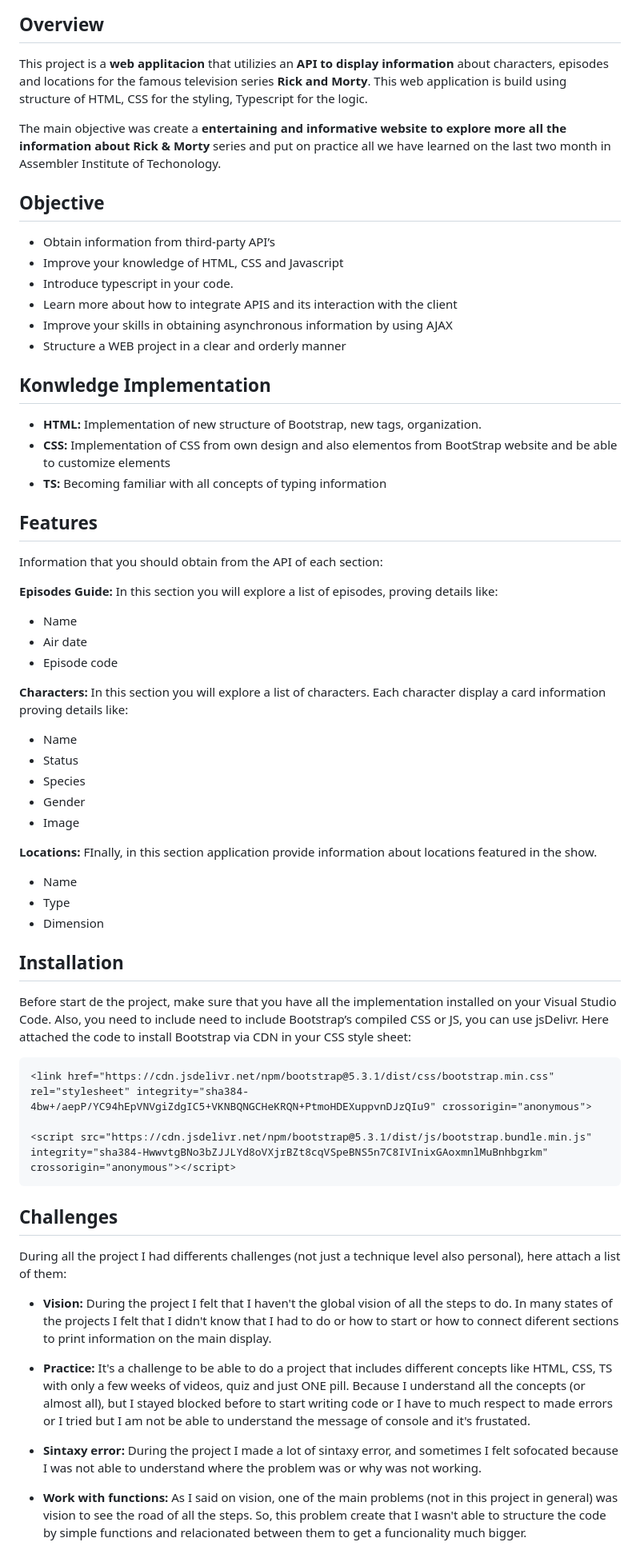
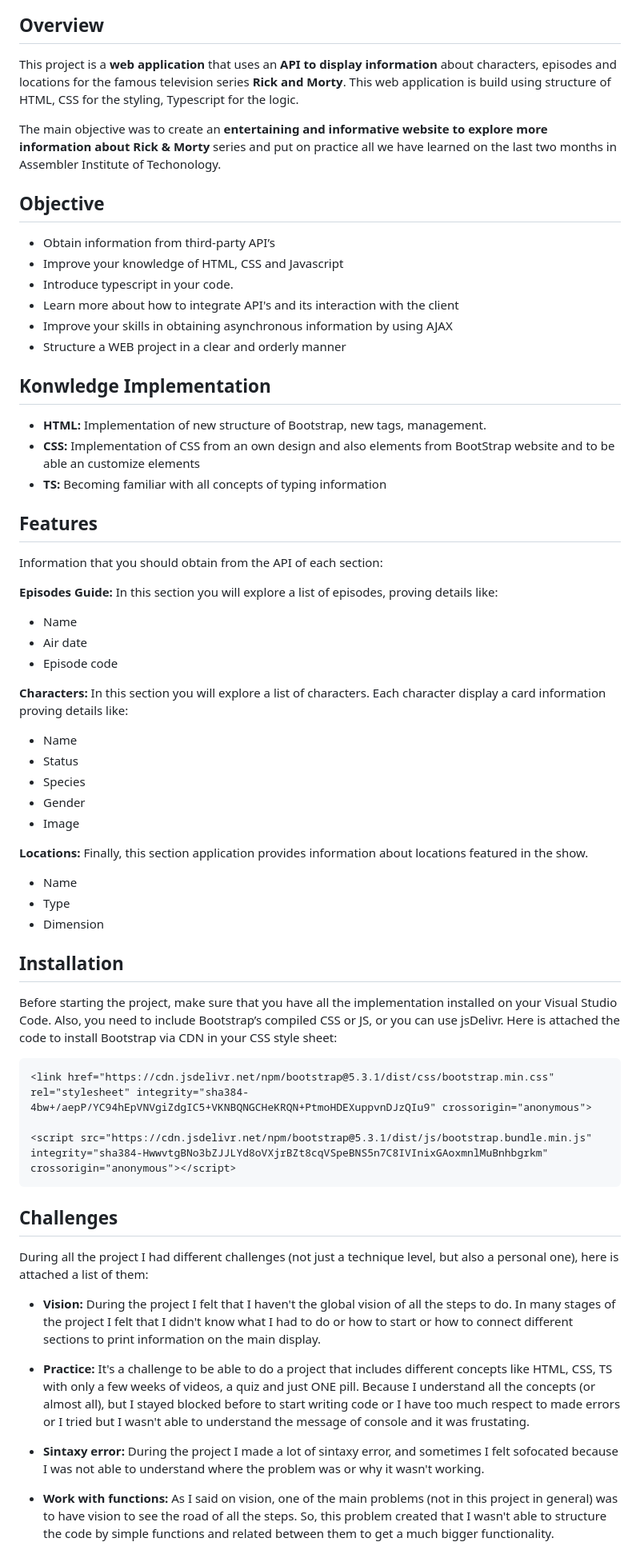
Before and after one commit to ferrancipres/Rick-Morty-API, a Markdown page: README.md, the part around one of its changes. Shown at 80% size. Drawn GitHub-style.

````diff
--- a/README.md
+++ b/README.md
@@ -3,21 +3,21 @@
 </div>
 
 ## Overview ##
-This project is a **web applitacion** that utilizies an **API to display information** about characters, episodes and locations for  the famous television series **Rick and Morty**. This web application is build using structure of HTML, CSS for the styling, Typescript for the logic.
+This project is a **web application** that uses an **API to display information** about characters, episodes and locations for the famous television series **Rick and Morty**. This web application is build using structure of HTML, CSS for the styling, Typescript for the logic.
 
-The main objective was create a **entertaining and informative website to explore more all the information about Rick & Morty** series and put on practice all we have learned on the last two month in Assembler Institute of Techonology.
+The main objective was to create an **entertaining and informative website to explore more information about Rick & Morty** series and put on practice all we have learned on the last two months in Assembler Institute of Techonology.
 
 ## Objective ##
 * Obtain information from third-party API’s
 * Improve your knowledge of HTML, CSS and Javascript
 * Introduce typescript in your code.
-* Learn more about how to integrate APIS and its interaction with the client
+* Learn more about how to integrate API's and its interaction with the client
 * Improve your skills in obtaining asynchronous information by using AJAX
 * Structure a WEB project in a clear and orderly manner
 
 ## Konwledge Implementation ##
-* **HTML:** Implementation of new structure of Bootstrap, new tags, organization.
-* **CSS:** Implementation of CSS from own design and also elementos from BootStrap website and be able to customize elements
+* **HTML:** Implementation of new structure of Bootstrap, new tags, management.
+* **CSS:** Implementation of CSS from an own design and also elements from BootStrap website and to be able an customize elements
 * **TS:** Becoming familiar with all concepts of typing information
 
 ## Features ##
@@ -29,7 +29,7 @@ Information that you should obtain from the API of each section:
 * Episode code
 
 **Characters:**
-In this section you will explore a list of characters. Each character display a card information  proving details like:
+In this section you will explore a list of characters. Each character display a card information proving details like:
 * Name
 * Status
 * Species
@@ -37,14 +37,14 @@ In this section you will explore a list of characters. Each character display a
 * Image
 
 **Locations:**
-FInally, in this section application provide information about locations featured in the show.
+Finally, this section application provides information about locations featured in the show.
 * Name
 * Type
 * Dimension
 
 ## Installation ##
-Before start de the project, make sure that you have all the implementation installed on your Visual Studio Code.
-Also, you need to include  need to include Bootstrap’s compiled CSS or JS, you can use jsDelivr.  Here attached the code to install Bootstrap via CDN in your CSS style sheet:
+Before starting the project, make sure that you have all the implementation installed on your Visual Studio Code.
+Also, you need to include Bootstrap’s compiled CSS or JS, or you can use jsDelivr. Here is attached the code to install Bootstrap via CDN in your CSS style sheet:
 
 ```
 <link href="https://cdn.jsdelivr.net/npm/bootstrap@5.3.1/dist/css/bootstrap.min.css" rel="stylesheet" integrity="sha384-4bw+/aepP/YC94hEpVNVgiZdgIC5+VKNBQNGCHeKRQN+PtmoHDEXuppvnDJzQIu9" crossorigin="anonymous">
@@ -52,13 +52,13 @@ Also, you need to include  need to include Bootstrap’s compiled CSS or JS, you
 <script src="https://cdn.jsdelivr.net/npm/bootstrap@5.3.1/dist/js/bootstrap.bundle.min.js" integrity="sha384-HwwvtgBNo3bZJJLYd8oVXjrBZt8cqVSpeBNS5n7C8IVInixGAoxmnlMuBnhbgrkm" crossorigin="anonymous"></script>
 ```
 ## Challenges ##
-During all the project I had differents challenges (not just a technique level also personal), here attach a list of them:
+During all the project I had different challenges (not just a technique level, but also a personal one), here is attached a list of them:
 
-- **Vision:** During the project I felt that I haven't the global vision of all the steps to do. In many states of the projects I felt that I didn't know that I had to do or how to start or how to connect diferent sections to print information on the main display.
+- **Vision:** During the project I felt that I haven't the global vision of all the steps to do. In many stages of the project I felt that I didn't know what I had to do or how to start or how to connect different sections to print information on the main display.
 
-- **Practice:** It's a challenge to be able to do a project that includes different concepts like HTML, CSS, TS with only a few weeks of videos, quiz and just ONE pill. Because I understand all the concepts (or almost all), but  I stayed blocked before to start writing code or I have to much respect to made errors or I tried but I am not be able to understand the message of console and it's frustated.
+- **Practice:** It's a challenge to be able to do a project that includes different concepts like HTML, CSS, TS with only a few weeks of videos, a quiz and just ONE pill. Because I understand all the concepts (or almost all), but  I stayed blocked before to start writing code or I have too much respect to made errors or I tried but I wasn't able to understand the message of console and it was frustating.
 
-- **Sintaxy error:** During the project I made a lot of sintaxy error, and sometimes I felt sofocated because I was not able to understand where the problem was or why was not working.
+- **Sintaxy error:** During the project I made a lot of sintaxy error, and sometimes I felt sofocated because I was not able to understand where the problem was or why it wasn't working.
 
-- **Work with functions:** As I said on vision, one of the main problems (not in this project in general) was vision to see the road of all the steps. So, this problem create that I wasn't able to structure the code by simple functions and relacionated between them to get a funcionality much bigger.
+- **Work with functions:** As I said on vision, one of the main problems (not in this project in general) was to have vision to see the road of all the steps. So, this problem created that I wasn't able to structure the code by simple functions and related between them to get a much bigger functionality.
 
````
Also changed, not shown: other parts of README.md (+3 -3 lines).
